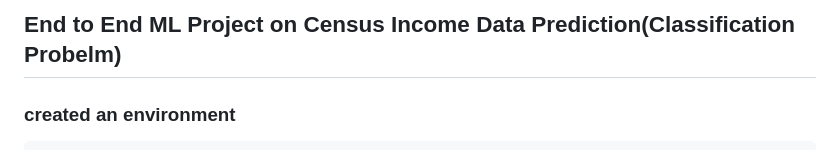
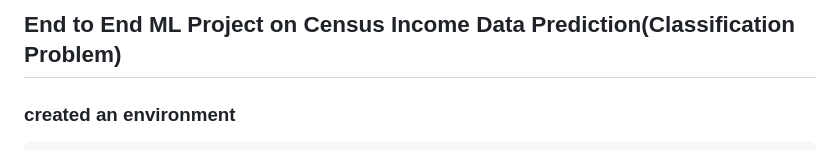
Before and after one commit to NirmalVignu/Census-Income-Data-Prediction, a Markdown page: Readme.md, the part around the change. Drawn GitHub-style.

````diff
--- a/Readme.md
+++ b/Readme.md
@@ -1,4 +1,4 @@
-## End to End ML Project on Census Income Data Prediction(Classification Probelm)
+## End to End ML Project on Census Income Data Prediction(Classification Problem)
 
 ### created an environment
 ```
````
